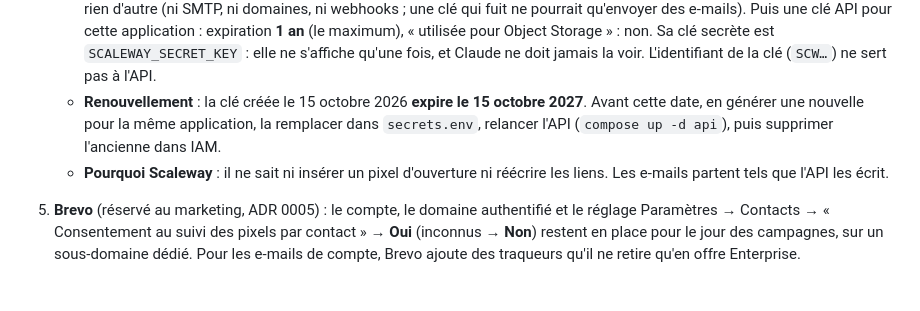
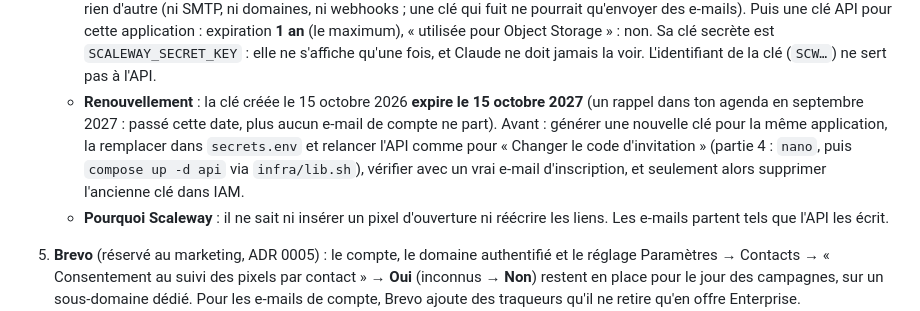
Before and after one commit to L-maillere/Waiggle, a Markdown page: docs/ops/serveur.md, the part around the change. Rendered like a GitHub page; blank space fills up the shorter version.

Commit message:
docs(ops): point the key renewal at the existing compose procedure
Follow-ups from the security review: the restart goes through the
compose function of infra/lib.sh (same steps as changing the invite
code), a real sign-up email is checked before the old key is deleted,
and a calendar reminder is suggested before the expiry date.

Co-Authored-By: Claude Fable 5.1 <noreply@anthropic.com>

```diff
--- a/docs/ops/serveur.md
+++ b/docs/ops/serveur.md
@@ -116,9 +116,12 @@ Claude ne tape jamais un mot de passe, une clé ou un numéro de carte : ces ét
      une clé API pour cette application : expiration **1 an** (le maximum), « utilisée pour Object
      Storage » : non. Sa clé secrète est `SCALEWAY_SECRET_KEY` : elle ne s'affiche qu'une fois, et
      Claude ne doit jamais la voir. L'identifiant de la clé (`SCW…`) ne sert pas à l'API.
-   - **Renouvellement** : la clé créée le 15 octobre 2026 **expire le 15 octobre 2027**. Avant
-     cette date, en générer une nouvelle pour la même application, la remplacer dans
-     `secrets.env`, relancer l'API (`compose up -d api`), puis supprimer l'ancienne dans IAM.
+   - **Renouvellement** : la clé créée le 15 octobre 2026 **expire le 15 octobre 2027** (un
+     rappel dans ton agenda en septembre 2027 : passé cette date, plus aucun e-mail de compte ne
+     part). Avant : générer une nouvelle clé pour la même application, la remplacer dans
+     `secrets.env` et relancer l'API comme pour « Changer le code d'invitation » (partie 4 :
+     `nano`, puis `compose up -d api` via `infra/lib.sh`), vérifier avec un vrai e-mail
+     d'inscription, et seulement alors supprimer l'ancienne clé dans IAM.
    - **Pourquoi Scaleway** : il ne sait ni insérer un pixel d'ouverture ni réécrire les liens. Les
      e-mails partent tels que l'API les écrit.
 5. **Brevo** (réservé au marketing, ADR 0005) : le compte, le domaine authentifié et le réglage
```
